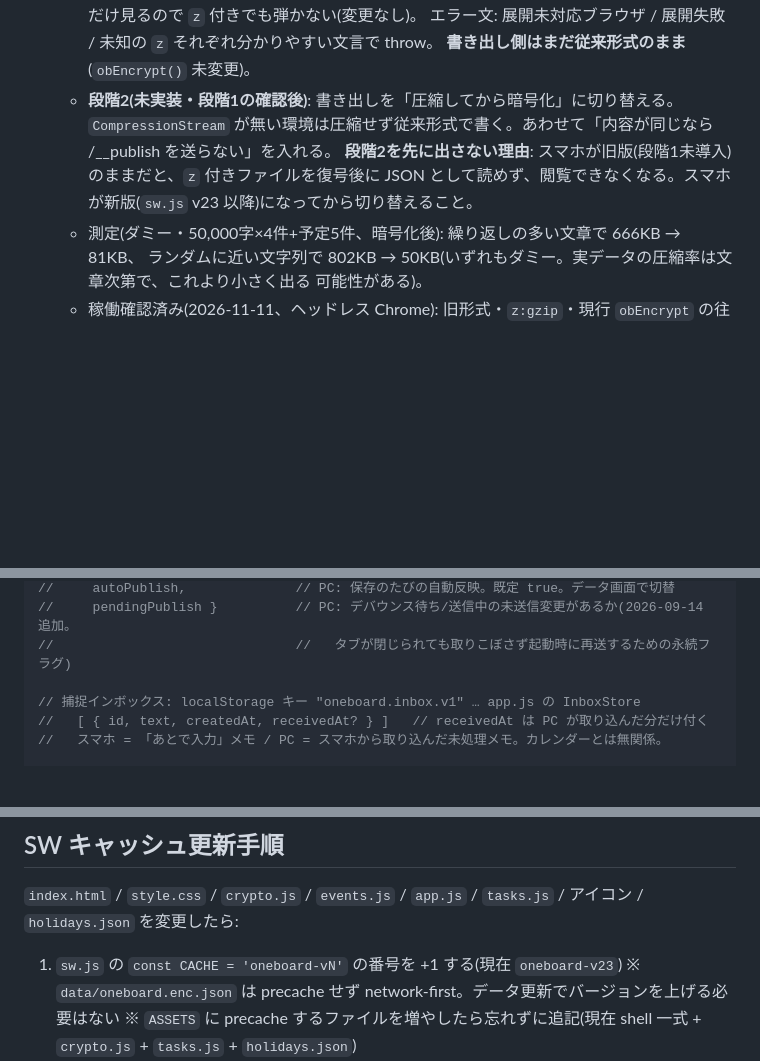
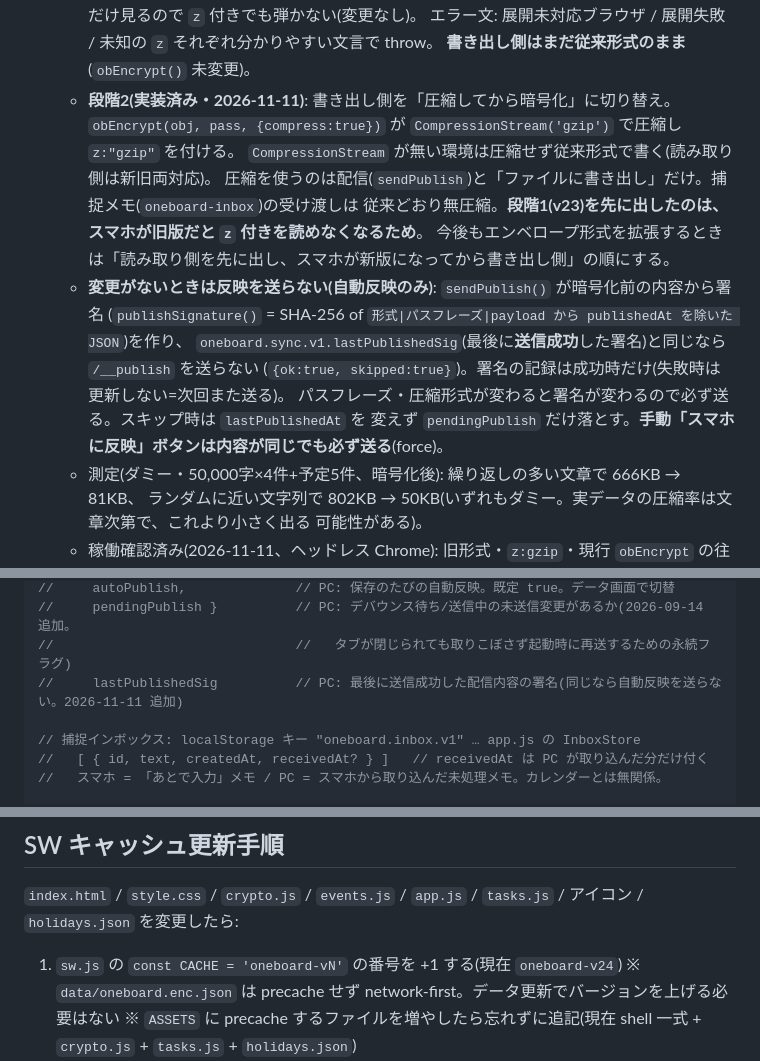
Before and after one commit to kaihatupp/OneBoard, a Markdown page: CLAUDE.md, 3 parts joined by grey strips. Drawn GitHub-style; blank space fills up the shorter version.

Commit message:
docs: CLAUDE.md に配信データ圧縮の段階2・同一内容スキップを追記
Co-Authored-By: Claude Sonnet 5.5 <noreply@anthropic.com>

```diff
--- a/CLAUDE.md
+++ b/CLAUDE.md
@@ -448,10 +448,18 @@ This file provides guidance to Claude Code (claude.ai/code) when working with co
     `server.py` の検証は `f/cipher/ct/iv/kdf` だけ見るので `z` 付きでも弾かない(変更なし)。
     エラー文: 展開未対応ブラウザ / 展開失敗 / 未知の `z` それぞれ分かりやすい文言で throw。
     **書き出し側はまだ従来形式のまま**(`obEncrypt()` 未変更)。
-  - **段階2(未実装・段階1の確認後)**: 書き出しを「圧縮してから暗号化」に切り替える。`CompressionStream`
-    が無い環境は圧縮せず従来形式で書く。あわせて「内容が同じなら /__publish を送らない」を入れる。
-    **段階2を先に出さない理由**: スマホが旧版(段階1未導入)のままだと、`z` 付きファイルを復号後に
-    JSON として読めず、閲覧できなくなる。スマホが新版(`sw.js` v23 以降)になってから切り替えること。
+  - **段階2(実装済み・2026-11-11)**: 書き出し側を「圧縮してから暗号化」に切り替え。
+    `obEncrypt(obj, pass, {compress:true})` が `CompressionStream('gzip')` で圧縮し `z:"gzip"` を付ける。
+    `CompressionStream` が無い環境は圧縮せず従来形式で書く(読み取り側は新旧両対応)。
+    圧縮を使うのは配信(`sendPublish`)と「ファイルに書き出し」だけ。捕捉メモ(`oneboard-inbox`)の受け渡しは
+    従来どおり無圧縮。**段階1(v23)を先に出したのは、スマホが旧版だと `z` 付きを読めなくなるため**。
+    今後もエンベロープ形式を拡張するときは「読み取り側を先に出し、スマホが新版になってから書き出し側」の順にする。
+  - **変更がないときは反映を送らない(自動反映のみ)**: `sendPublish()` が暗号化前の内容から署名
+    (`publishSignature()` = SHA-256 of `形式|パスフレーズ|payload から publishedAt を除いた JSON`)を作り、
+    `oneboard.sync.v1.lastPublishedSig`(最後に**送信成功**した署名)と同じなら `/__publish` を送らない
+    (`{ok:true, skipped:true}`)。署名の記録は成功時だけ(失敗時は更新しない=次回また送る)。
+    パスフレーズ・圧縮形式が変わると署名が変わるので必ず送る。スキップ時は `lastPublishedAt` を
+    変えず `pendingPublish` だけ落とす。**手動「スマホに反映」ボタンは内容が同じでも必ず送る**(force)。
   - 測定(ダミー・50,000字×4件+予定5件、暗号化後): 繰り返しの多い文章で 666KB → 81KB、
     ランダムに近い文字列で 802KB → 50KB(いずれもダミー。実データの圧縮率は文章次第で、これより小さく出る
     可能性がある)。
@@ -571,6 +579,7 @@ OneBoard-app-dev/
 //     autoPublish,              // PC: 保存のたびの自動反映。既定 true。データ画面で切替
 //     pendingPublish }          // PC: デバウンス待ち/送信中の未送信変更があるか(2026-09-14 追加。
 //                               //   タブが閉じられても取りこぼさず起動時に再送するための永続フラグ)
+//     lastPublishedSig          // PC: 最後に送信成功した配信内容の署名(同じなら自動反映を送らない。2026-11-11 追加)
 
 // 捕捉インボックス: localStorage キー "oneboard.inbox.v1" … app.js の InboxStore
 //   [ { id, text, createdAt, receivedAt? } ]   // receivedAt は PC が取り込んだ分だけ付く
@@ -644,7 +653,7 @@ OneBoard-app-dev/
 `index.html` / `style.css` / `crypto.js` / `events.js` / `app.js` / `tasks.js` / アイコン / `holidays.json`
 を変更したら:
 
-1. `sw.js` の `const CACHE = 'oneboard-vN'` の番号を +1 する(現在 `oneboard-v23`)
+1. `sw.js` の `const CACHE = 'oneboard-vN'` の番号を +1 する(現在 `oneboard-v24`)
    ※ `data/oneboard.enc.json` は precache せず network-first。データ更新でバージョンを上げる必要はない
    ※ `ASSETS` に precache するファイルを増やしたら忘れずに追記(現在 shell 一式 + `crypto.js` + `tasks.js` + `holidays.json`)
 2. コミット・push(GitHub Pages に反映)
```
